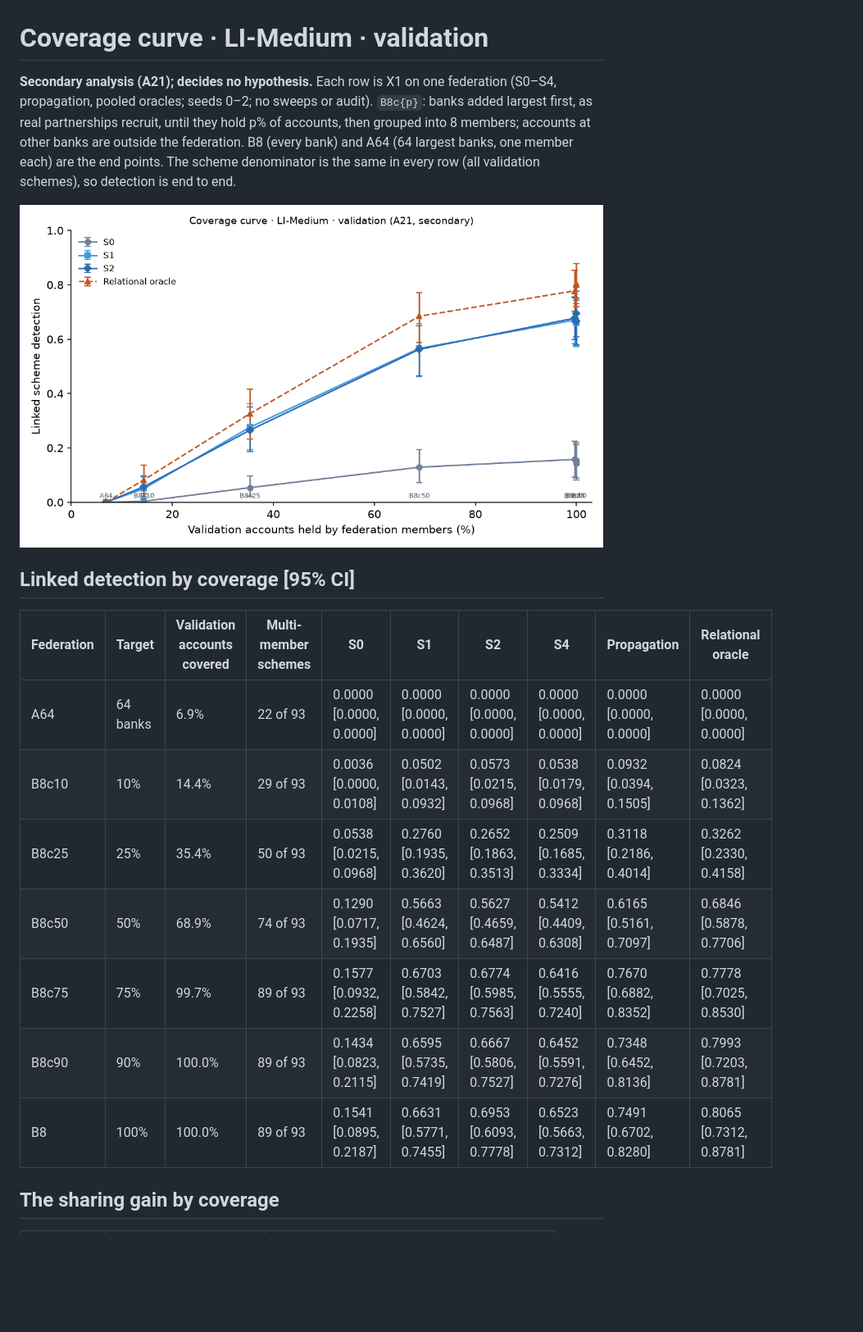
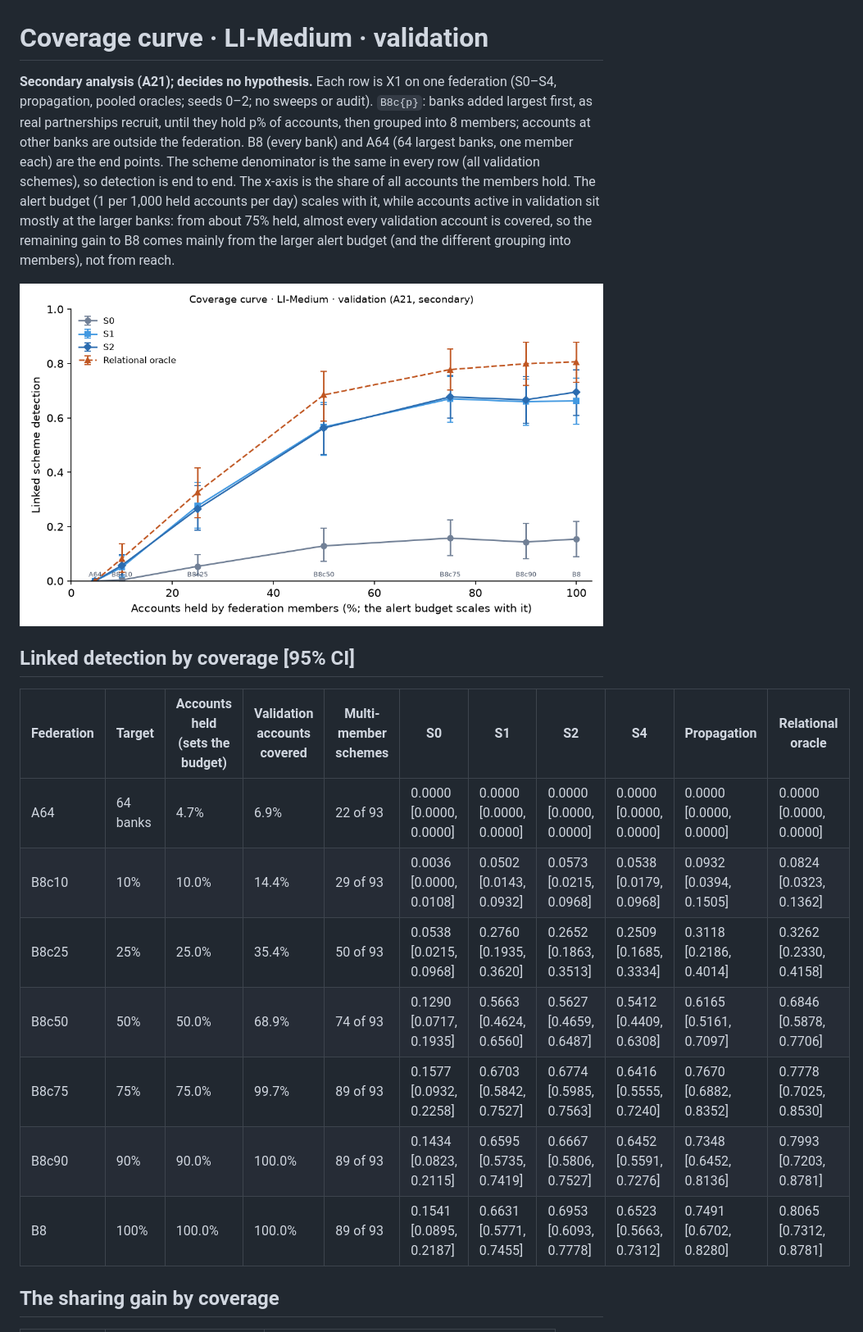
Before and after one commit to allu0786ansari/FinMesh, a Markdown page: docs/eval/coverage_LI-Medium.md, the part around the change. Shown at 82% size. Drawn GitHub-style; pictures changed too: docs/eval/coverage_LI-Medium.png; blank space fills up the shorter version.

```diff
--- a/docs/eval/coverage_LI-Medium.md
+++ b/docs/eval/coverage_LI-Medium.md
@@ -1,20 +1,20 @@
 # Coverage curve · LI-Medium · validation
 
-**Secondary analysis (A21); decides no hypothesis.** Each row is X1 on one federation (S0–S4, propagation, pooled oracles; seeds 0–2; no sweeps or audit). `B8c{p}`: banks added largest first, as real partnerships recruit, until they hold p% of accounts, then grouped into 8 members; accounts at other banks are outside the federation. B8 (every bank) and A64 (64 largest banks, one member each) are the end points. The scheme denominator is the same in every row (all validation schemes), so detection is end to end.
+**Secondary analysis (A21); decides no hypothesis.** Each row is X1 on one federation (S0–S4, propagation, pooled oracles; seeds 0–2; no sweeps or audit). `B8c{p}`: banks added largest first, as real partnerships recruit, until they hold p% of accounts, then grouped into 8 members; accounts at other banks are outside the federation. B8 (every bank) and A64 (64 largest banks, one member each) are the end points. The scheme denominator is the same in every row (all validation schemes), so detection is end to end. The x-axis is the share of all accounts the members hold. The alert budget (1 per 1,000 held accounts per day) scales with it, while accounts active in validation sit mostly at the larger banks: from about 75% held, almost every validation account is covered, so the remaining gain to B8 comes mainly from the larger alert budget (and the different grouping into members), not from reach.
 
 ![Coverage curve](coverage_LI-Medium.png)
 
 ## Linked detection by coverage [95% CI]
 
-| Federation | Target | Validation accounts covered | Multi-member schemes | S0 | S1 | S2 | S4 | Propagation | Relational oracle |
-| --- | --- | --- | --- | --- | --- | --- | --- | --- | --- |
-| A64 | 64 banks | 6.9% | 22 of 93 | 0.0000 [0.0000, 0.0000] | 0.0000 [0.0000, 0.0000] | 0.0000 [0.0000, 0.0000] | 0.0000 [0.0000, 0.0000] | 0.0000 [0.0000, 0.0000] | 0.0000 [0.0000, 0.0000] |
-| B8c10 | 10% | 14.4% | 29 of 93 | 0.0036 [0.0000, 0.0108] | 0.0502 [0.0143, 0.0932] | 0.0573 [0.0215, 0.0968] | 0.0538 [0.0179, 0.0968] | 0.0932 [0.0394, 0.1505] | 0.0824 [0.0323, 0.1362] |
-| B8c25 | 25% | 35.4% | 50 of 93 | 0.0538 [0.0215, 0.0968] | 0.2760 [0.1935, 0.3620] | 0.2652 [0.1863, 0.3513] | 0.2509 [0.1685, 0.3334] | 0.3118 [0.2186, 0.4014] | 0.3262 [0.2330, 0.4158] |
-| B8c50 | 50% | 68.9% | 74 of 93 | 0.1290 [0.0717, 0.1935] | 0.5663 [0.4624, 0.6560] | 0.5627 [0.4659, 0.6487] | 0.5412 [0.4409, 0.6308] | 0.6165 [0.5161, 0.7097] | 0.6846 [0.5878, 0.7706] |
-| B8c75 | 75% | 99.7% | 89 of 93 | 0.1577 [0.0932, 0.2258] | 0.6703 [0.5842, 0.7527] | 0.6774 [0.5985, 0.7563] | 0.6416 [0.5555, 0.7240] | 0.7670 [0.6882, 0.8352] | 0.7778 [0.7025, 0.8530] |
-| B8c90 | 90% | 100.0% | 89 of 93 | 0.1434 [0.0823, 0.2115] | 0.6595 [0.5735, 0.7419] | 0.6667 [0.5806, 0.7527] | 0.6452 [0.5591, 0.7276] | 0.7348 [0.6452, 0.8136] | 0.7993 [0.7203, 0.8781] |
-| B8 | 100% | 100.0% | 89 of 93 | 0.1541 [0.0895, 0.2187] | 0.6631 [0.5771, 0.7455] | 0.6953 [0.6093, 0.7778] | 0.6523 [0.5663, 0.7312] | 0.7491 [0.6702, 0.8280] | 0.8065 [0.7312, 0.8781] |
+| Federation | Target | Accounts held (sets the budget) | Validation accounts covered | Multi-member schemes | S0 | S1 | S2 | S4 | Propagation | Relational oracle |
+| --- | --- | --- | --- | --- | --- | --- | --- | --- | --- | --- |
+| A64 | 64 banks | 4.7% | 6.9% | 22 of 93 | 0.0000 [0.0000, 0.0000] | 0.0000 [0.0000, 0.0000] | 0.0000 [0.0000, 0.0000] | 0.0000 [0.0000, 0.0000] | 0.0000 [0.0000, 0.0000] | 0.0000 [0.0000, 0.0000] |
+| B8c10 | 10% | 10.0% | 14.4% | 29 of 93 | 0.0036 [0.0000, 0.0108] | 0.0502 [0.0143, 0.0932] | 0.0573 [0.0215, 0.0968] | 0.0538 [0.0179, 0.0968] | 0.0932 [0.0394, 0.1505] | 0.0824 [0.0323, 0.1362] |
+| B8c25 | 25% | 25.0% | 35.4% | 50 of 93 | 0.0538 [0.0215, 0.0968] | 0.2760 [0.1935, 0.3620] | 0.2652 [0.1863, 0.3513] | 0.2509 [0.1685, 0.3334] | 0.3118 [0.2186, 0.4014] | 0.3262 [0.2330, 0.4158] |
+| B8c50 | 50% | 50.0% | 68.9% | 74 of 93 | 0.1290 [0.0717, 0.1935] | 0.5663 [0.4624, 0.6560] | 0.5627 [0.4659, 0.6487] | 0.5412 [0.4409, 0.6308] | 0.6165 [0.5161, 0.7097] | 0.6846 [0.5878, 0.7706] |
+| B8c75 | 75% | 75.0% | 99.7% | 89 of 93 | 0.1577 [0.0932, 0.2258] | 0.6703 [0.5842, 0.7527] | 0.6774 [0.5985, 0.7563] | 0.6416 [0.5555, 0.7240] | 0.7670 [0.6882, 0.8352] | 0.7778 [0.7025, 0.8530] |
+| B8c90 | 90% | 90.0% | 100.0% | 89 of 93 | 0.1434 [0.0823, 0.2115] | 0.6595 [0.5735, 0.7419] | 0.6667 [0.5806, 0.7527] | 0.6452 [0.5591, 0.7276] | 0.7348 [0.6452, 0.8136] | 0.7993 [0.7203, 0.8781] |
+| B8 | 100% | 100.0% | 100.0% | 89 of 93 | 0.1541 [0.0895, 0.2187] | 0.6631 [0.5771, 0.7455] | 0.6953 [0.6093, 0.7778] | 0.6523 [0.5663, 0.7312] | 0.7491 [0.6702, 0.8280] | 0.8065 [0.7312, 0.8781] |
 
 ## The sharing gain by coverage
 
```
Also changed, not shown: docs/eval/coverage_HI-Medium.md (+10 -10 lines), docs/eval/narrative_HI-Medium_A22.md (added, +139 -0 lines), docs/eval/narrative_LI-Medium_A22.md (added, +139 -0 lines), docs/eval/coverage_HI-Medium.png, 2 other files.
